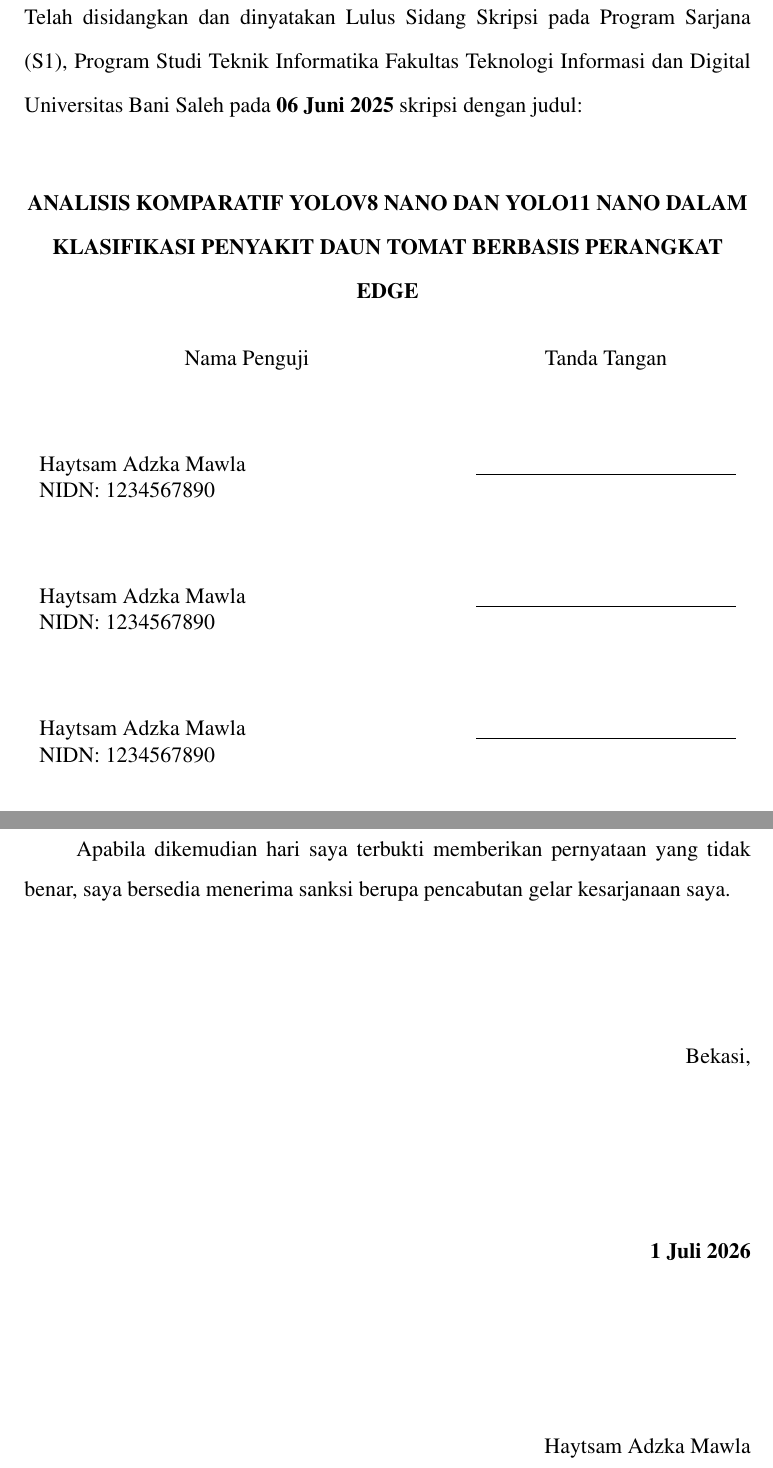
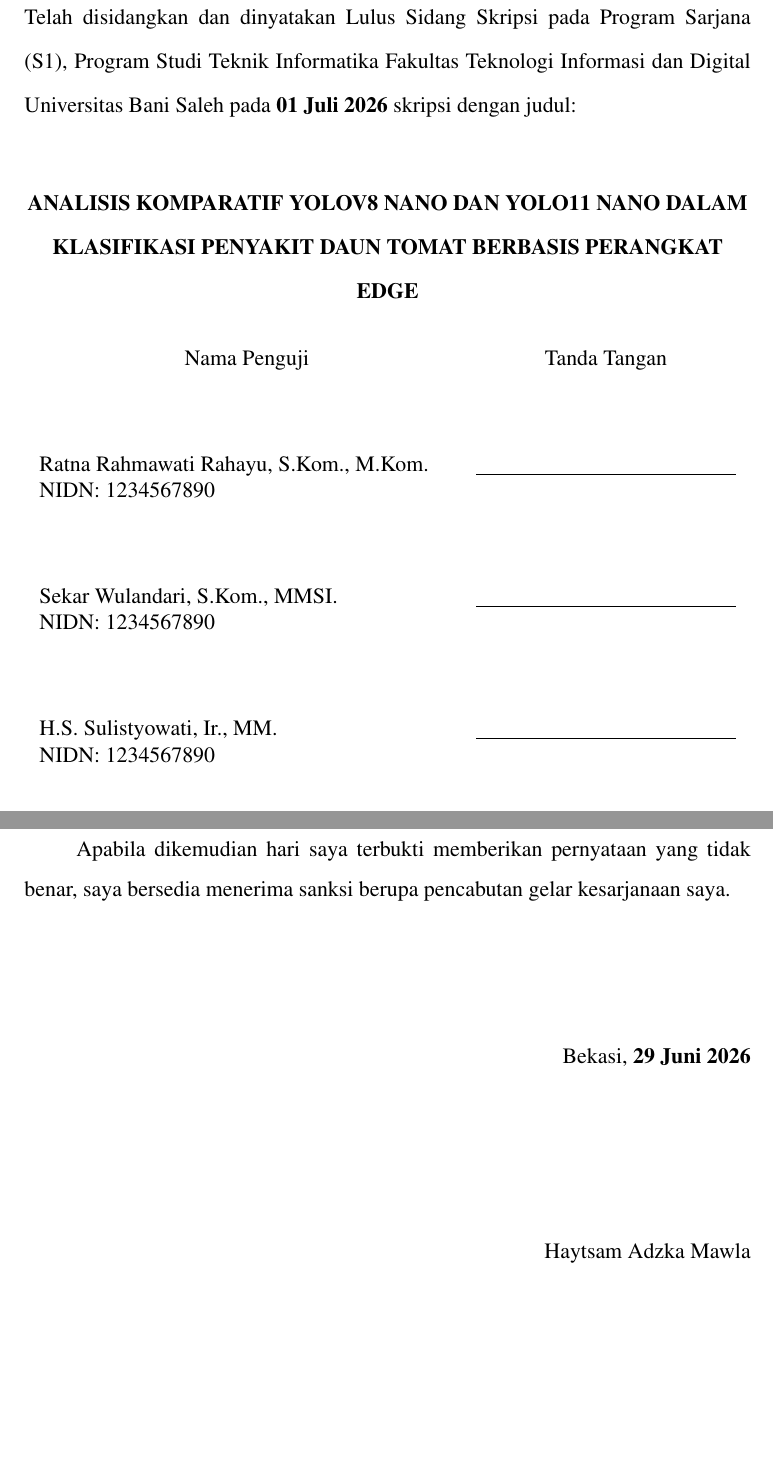
Before and after one commit to ibldzn/skripshit, a LaTeX thesis (Project/laporan.tex, which reads Project/a0-identitas.tex, Project/proposal/untouch/xx-pernyataan.tex): two parts of pages 4 and 5 of 85, joined at a grey line, cut so that both start at the same text, the shorter picture padded with empty space. Compiled offline with pdfLaTeX.

Commit message:
fix: update approval and statement dates, and revise examiner names for accuracy

```diff
--- a/Project/a0-identitas.tex
+++ b/Project/a0-identitas.tex
@@ -66,9 +66,9 @@
 \providecommand{\fakultas}{Fakultas Teknologi Informasi dan Digital} %
 \providecommand{\universitas}{Universitas Bani Saleh} %
 
-\providecommand{\tglpersetujuan}{06 Juni 2025} %Tanggal di Lembar Persetujuan
+\providecommand{\tglpersetujuan}{01 Juli 2026} %Tanggal di Lembar Persetujuan
 \providecommand{\tglpengesahan}{\today} %Tanggal di Lembar Pengesahan
-\providecommand{\tglpernyataan}{\today} %Tanggal di Lembar Pernyataan
+\providecommand{\tglpernyataan}{29 Juni 2026} %Tanggal di Lembar Pernyataan
 \providecommand{\tahun}{\the\year{}} %Tahun Proyek Akhir
 \providecommand{\tahunakademik}{2025/2026} %
 
@@ -85,9 +85,9 @@
 \providecommand{\NIPpembimbingutama}{1234567890} %NIP Dosen Pembimbing Utama
 \providecommand{\NIPpembimbingpendamping}{1234567890} %NIP Dosen Pembimbing Pendamping
 
-\providecommand{\pengujisatu}{Haytsam Adzka Mawla} %Nama Dosen Penguji 1
-\providecommand{\pengujidua}{Haytsam Adzka Mawla} %Nama Dosen Penguji 2
-\providecommand{\pengujitiga}{Haytsam Adzka Mawla} %Nama Dosen Penguji 3
+\providecommand{\pengujisatu}{Ratna Rahmawati Rahayu, S.Kom., M.Kom.} %Nama Dosen Penguji 1
+\providecommand{\pengujidua}{Sekar Wulandari, S.Kom., MMSI.} %Nama Dosen Penguji 2
+\providecommand{\pengujitiga}{H.S. Sulistyowati, Ir., MM.} %Nama Dosen Penguji 3
 \providecommand{\NIDNpengujisatu}{1234567890} %NIDN Dosen Penguji 1
 \providecommand{\NIDNpengujidua}{1234567890} %NIDN Dosen Penguji 2
 \providecommand{\NIDNpengujitiga}{1234567890} %NIDN Dosen Penguji 3
--- a/Project/proposal/untouch/xx-pernyataan.tex
+++ b/Project/proposal/untouch/xx-pernyataan.tex
@@ -29,7 +29,7 @@ Apabila dikemudian hari saya terbukti memberikan pernyataan yang tidak benar, sa
 \vspace{2cm}
 
 \begin{flushright}
-    {\kota}, \\[3cm]\textbf{\tglpernyataan}\\[3cm]
+    {\kota}, \textbf{\tglpernyataan}\\[3cm]
     \penulis \\
 \end{flushright}
 
```
